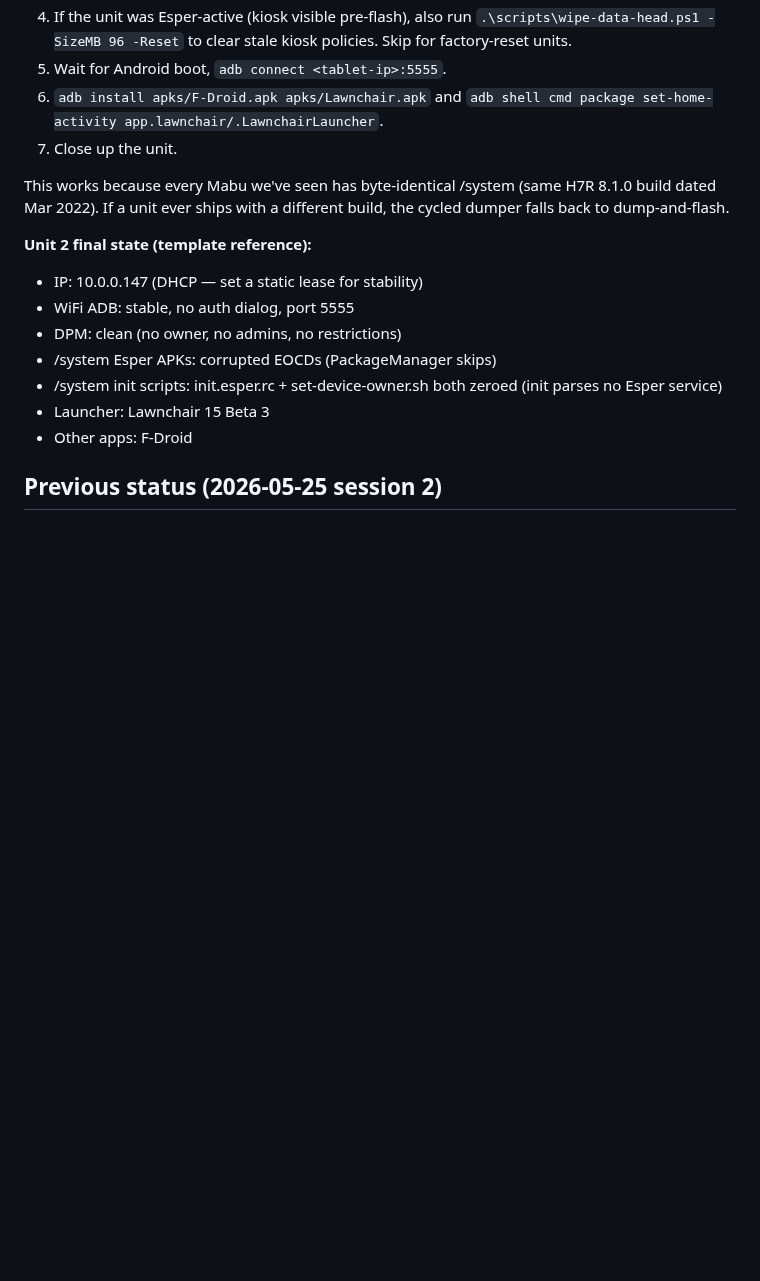
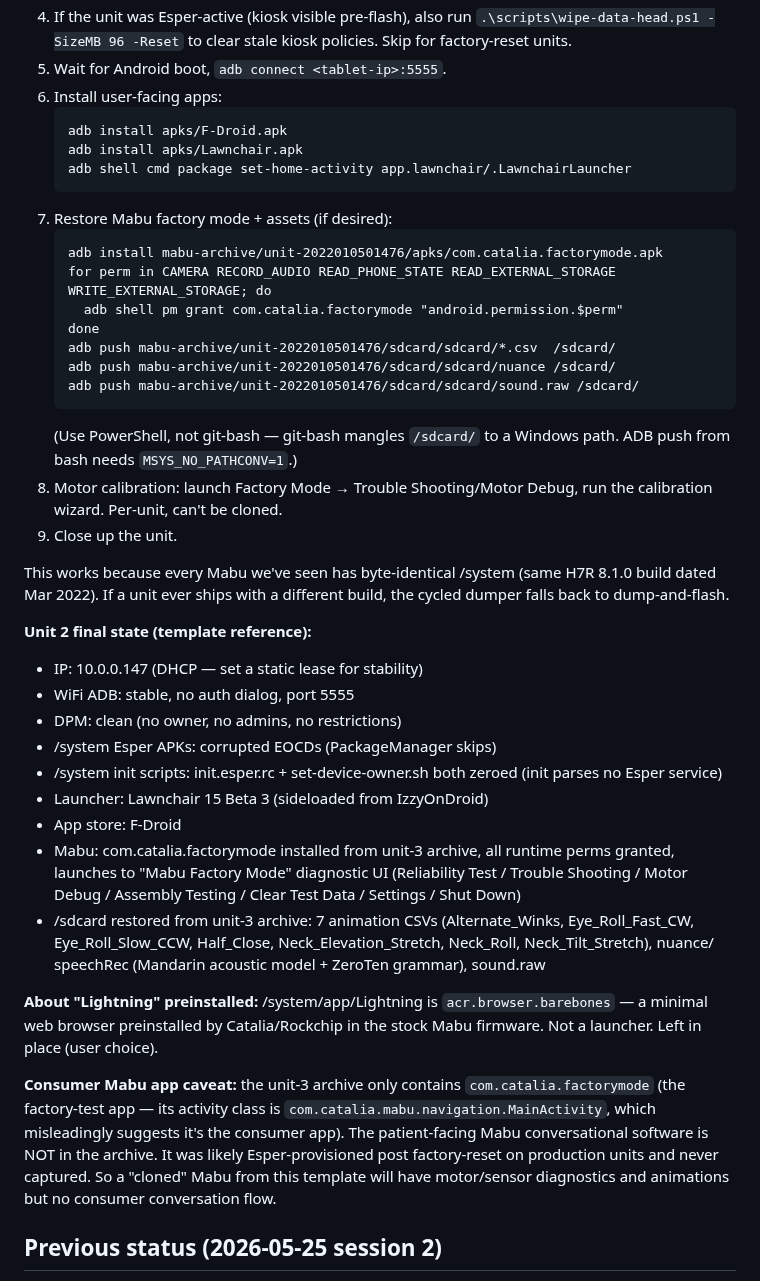
Before and after one commit to kendrick90/Mabu, a Markdown page: notes/HANDOFF.md, the part around the change. GitHub-like rendering; blank space fills up the shorter version.

Commit message:
HANDOFF: unit 2 Mabu Factory Mode restored, doc consumer-app gap
Installed com.catalia.factorymode.apk from unit-3 archive on unit 2,
granted runtime perms, pushed all 7 animation CSVs + nuance/speechRec
+ sound.raw to /sdcard. App launches to the Factory Mode diagnostic UI.

Documented the surprise discovery: factorymode's MainActivity class is
com.catalia.mabu.navigation.MainActivity, which falsely suggests it's
the consumer Mabu app. It is in fact only the factory-test program
(reliability test, motor debug, assembly testing). The patient-facing
consumer Mabu software is NOT in our archives -- likely Esper-provisioned
post factory-reset and never captured.

Also documented:
- "Lightning" /system app is acr.browser.barebones (a stock browser,
  not a launcher), left in place per user.
- Restore procedure for cloning future units (PowerShell required for
  adb push, git-bash mangles /sdcard/ paths).

````diff
--- a/notes/HANDOFF.md
+++ b/notes/HANDOFF.md
@@ -51,9 +51,27 @@ What was done this session:
    `.\scripts\wipe-data-head.ps1 -SizeMB 96 -Reset` to clear stale
    kiosk policies. Skip for factory-reset units.
 5. Wait for Android boot, `adb connect <tablet-ip>:5555`.
-6. `adb install apks/F-Droid.apk apks/Lawnchair.apk` and
-   `adb shell cmd package set-home-activity app.lawnchair/.LawnchairLauncher`.
-7. Close up the unit.
+6. Install user-facing apps:
+   ```
+   adb install apks/F-Droid.apk
+   adb install apks/Lawnchair.apk
+   adb shell cmd package set-home-activity app.lawnchair/.LawnchairLauncher
+   ```
+7. Restore Mabu factory mode + assets (if desired):
+   ```
+   adb install mabu-archive/unit-2022010501476/apks/com.catalia.factorymode.apk
+   for perm in CAMERA RECORD_AUDIO READ_PHONE_STATE READ_EXTERNAL_STORAGE WRITE_EXTERNAL_STORAGE; do
+     adb shell pm grant com.catalia.factorymode "android.permission.$perm"
+   done
+   adb push mabu-archive/unit-2022010501476/sdcard/sdcard/*.csv  /sdcard/
+   adb push mabu-archive/unit-2022010501476/sdcard/sdcard/nuance /sdcard/
+   adb push mabu-archive/unit-2022010501476/sdcard/sdcard/sound.raw /sdcard/
+   ```
+   (Use PowerShell, not git-bash — git-bash mangles `/sdcard/` to a
+   Windows path. ADB push from bash needs `MSYS_NO_PATHCONV=1`.)
+8. Motor calibration: launch Factory Mode → Trouble Shooting/Motor Debug,
+   run the calibration wizard. Per-unit, can't be cloned.
+9. Close up the unit.
 
 This works because every Mabu we've seen has byte-identical /system (same
 H7R 8.1.0 build dated Mar 2022). If a unit ever ships with a different
@@ -66,8 +84,30 @@ build, the cycled dumper falls back to dump-and-flash.
 - /system Esper APKs: corrupted EOCDs (PackageManager skips)
 - /system init scripts: init.esper.rc + set-device-owner.sh both
   zeroed (init parses no Esper service)
-- Launcher: Lawnchair 15 Beta 3
-- Other apps: F-Droid
+- Launcher: Lawnchair 15 Beta 3 (sideloaded from IzzyOnDroid)
+- App store: F-Droid
+- Mabu: com.catalia.factorymode installed from unit-3 archive,
+  all runtime perms granted, launches to "Mabu Factory Mode"
+  diagnostic UI (Reliability Test / Trouble Shooting / Motor Debug /
+  Assembly Testing / Clear Test Data / Settings / Shut Down)
+- /sdcard restored from unit-3 archive: 7 animation CSVs
+  (Alternate_Winks, Eye_Roll_Fast_CW, Eye_Roll_Slow_CCW, Half_Close,
+  Neck_Elevation_Stretch, Neck_Roll, Neck_Tilt_Stretch), nuance/
+  speechRec (Mandarin acoustic model + ZeroTen grammar), sound.raw
+
+**About "Lightning" preinstalled:** /system/app/Lightning is
+`acr.browser.barebones` — a minimal web browser preinstalled by
+Catalia/Rockchip in the stock Mabu firmware. Not a launcher. Left
+in place (user choice).
+
+**Consumer Mabu app caveat:** the unit-3 archive only contains
+`com.catalia.factorymode` (the factory-test app — its activity class
+is `com.catalia.mabu.navigation.MainActivity`, which misleadingly
+suggests it's the consumer app). The patient-facing Mabu conversational
+software is NOT in the archive. It was likely Esper-provisioned post
+factory-reset on production units and never captured. So a "cloned" Mabu
+from this template will have motor/sensor diagnostics and animations
+but no consumer conversation flow.
 
 ## Previous status (2026-05-25 session 2)
 
````
